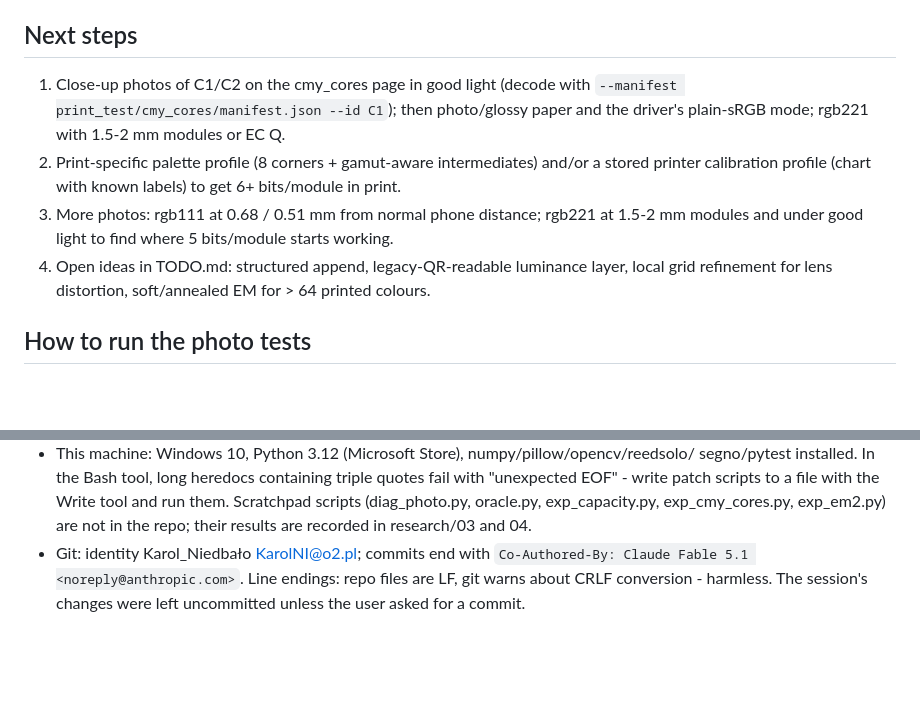
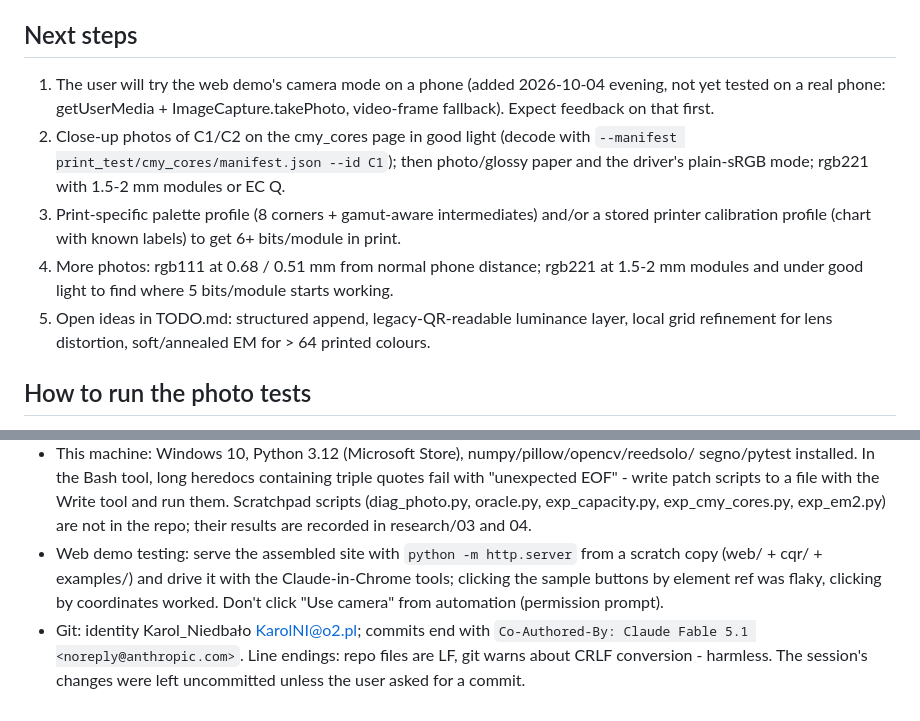
Before and after one commit to Karolops/CQR_codes, a Markdown page: CLAUDE.md, 2 parts joined by grey strips. Rendered like a GitHub page; blank space fills up the shorter version.

Commit message:
Session notes
Co-Authored-By: Claude Fable 5.1 <noreply@anthropic.com>

```diff
--- a/CLAUDE.md
+++ b/CLAUDE.md
@@ -109,14 +109,17 @@ with uncorrectable blocks raise ValueError (never returned).
 
 ## Next steps
 
-1. Close-up photos of C1/C2 on the cmy_cores page in good light (decode with
+1. The user will try the web demo's camera mode on a phone (added 2026-10-04 evening, not
+   yet tested on a real phone: getUserMedia + ImageCapture.takePhoto, video-frame fallback).
+   Expect feedback on that first.
+2. Close-up photos of C1/C2 on the cmy_cores page in good light (decode with
    `--manifest print_test/cmy_cores/manifest.json --id C1`); then photo/glossy paper and the
    driver's plain-sRGB mode; rgb221 with 1.5-2 mm modules or EC Q.
-2. Print-specific palette profile (8 corners + gamut-aware intermediates) and/or a stored
+3. Print-specific palette profile (8 corners + gamut-aware intermediates) and/or a stored
    printer calibration profile (chart with known labels) to get 6+ bits/module in print.
-3. More photos: rgb111 at 0.68 / 0.51 mm from normal phone distance; rgb221 at 1.5-2 mm
+4. More photos: rgb111 at 0.68 / 0.51 mm from normal phone distance; rgb221 at 1.5-2 mm
    modules and under good light to find where 5 bits/module starts working.
-4. Open ideas in TODO.md: structured append, legacy-QR-readable luminance layer, local grid
+5. Open ideas in TODO.md: structured append, legacy-QR-readable luminance layer, local grid
    refinement for lens distortion, soft/annealed EM for > 64 printed colours.
 
 ## How to run the photo tests
@@ -159,6 +162,10 @@ with uncorrectable blocks raise ValueError (never returned).
   with "unexpected EOF" - write patch scripts to a file with the Write tool and run them.
   Scratchpad scripts (diag_photo.py, oracle.py, exp_capacity.py, exp_cmy_cores.py,
   exp_em2.py) are not in the repo; their results are recorded in research/03 and 04.
+- Web demo testing: serve the assembled site with `python -m http.server` from a scratch
+  copy (web/ + cqr/ + examples/) and drive it with the Claude-in-Chrome tools; clicking the
+  sample buttons by element ref was flaky, clicking by coordinates worked. Don't click
+  "Use camera" from automation (permission prompt).
 - Git: identity Karol_Niedbało <KarolNI@o2.pl>; commits end with
   `Co-Authored-By: Claude Fable 5.1 <noreply@anthropic.com>`. Line endings: repo files are
   LF, git warns about CRLF conversion - harmless. The session's changes were left
```
